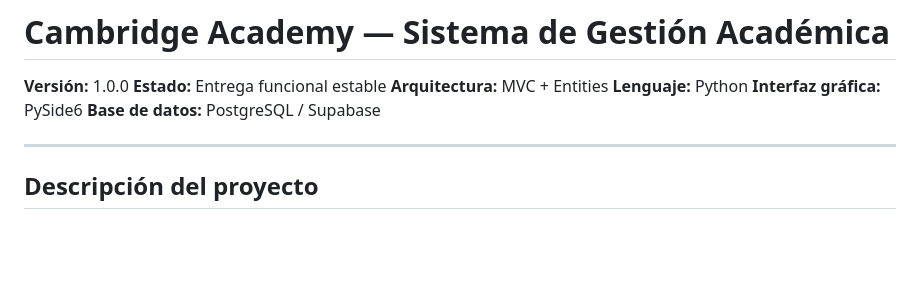
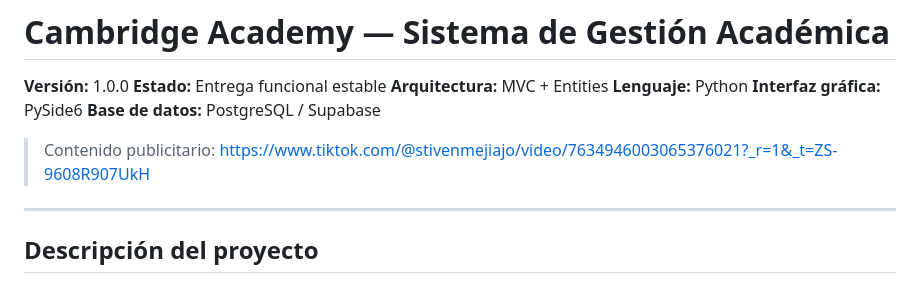
Before and after one commit to VirtualFishes/Cambridge-Academy, a Markdown page: README.md, the part around the change. Rendered like a GitHub page; blank space fills up the shorter version.

Commit message:
Update README.md to include tiktok ad

```diff
--- a/README.md
+++ b/README.md
@@ -6,6 +6,8 @@
 **Lenguaje:** Python
 **Interfaz gráfica:** PySide6
 **Base de datos:** PostgreSQL / Supabase
+
+> Contenido publicitario: https://www.tiktok.com/@stivenmejiajo/video/7634946003065376021?_r=1&_t=ZS-9608R907UkH
 
 ---
 
```
